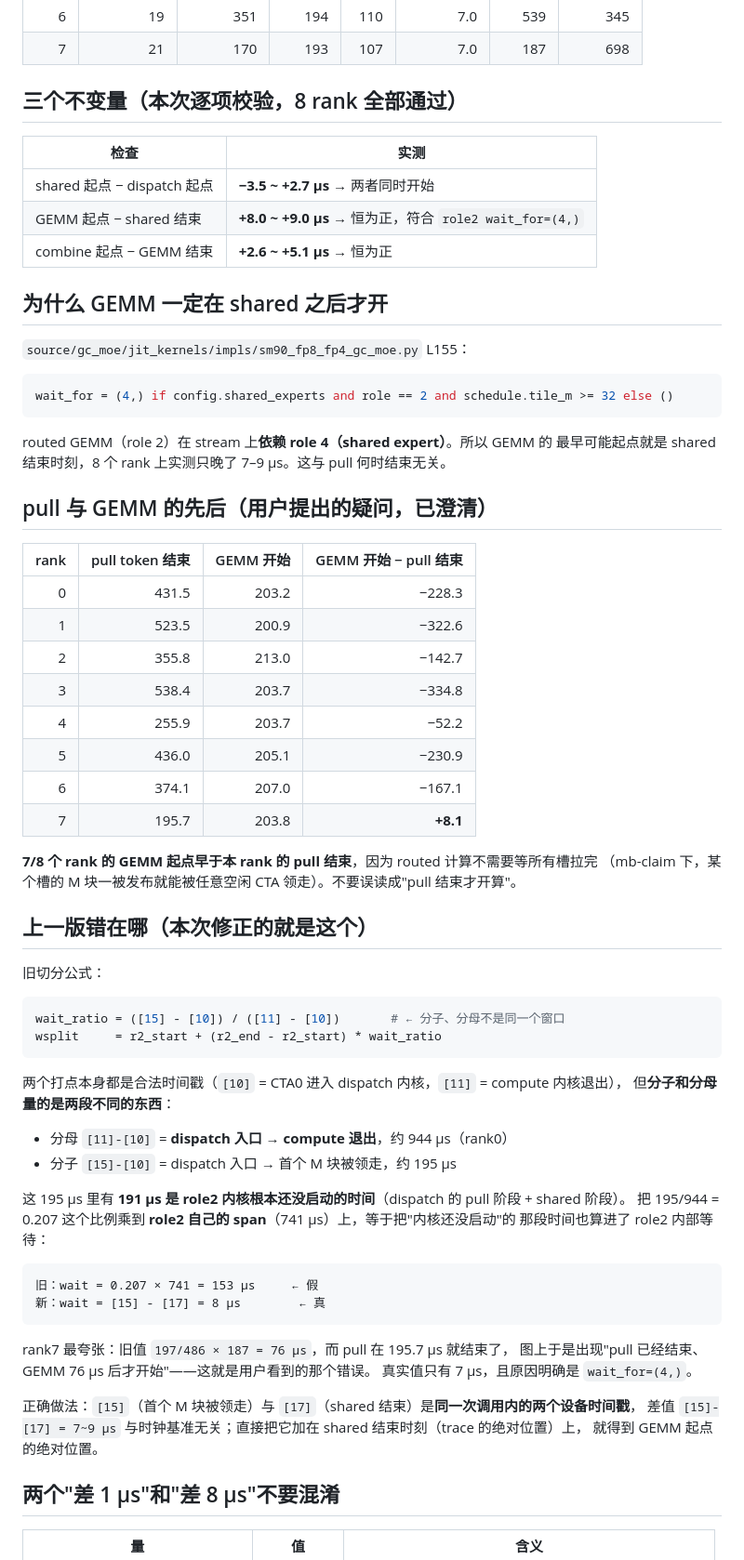
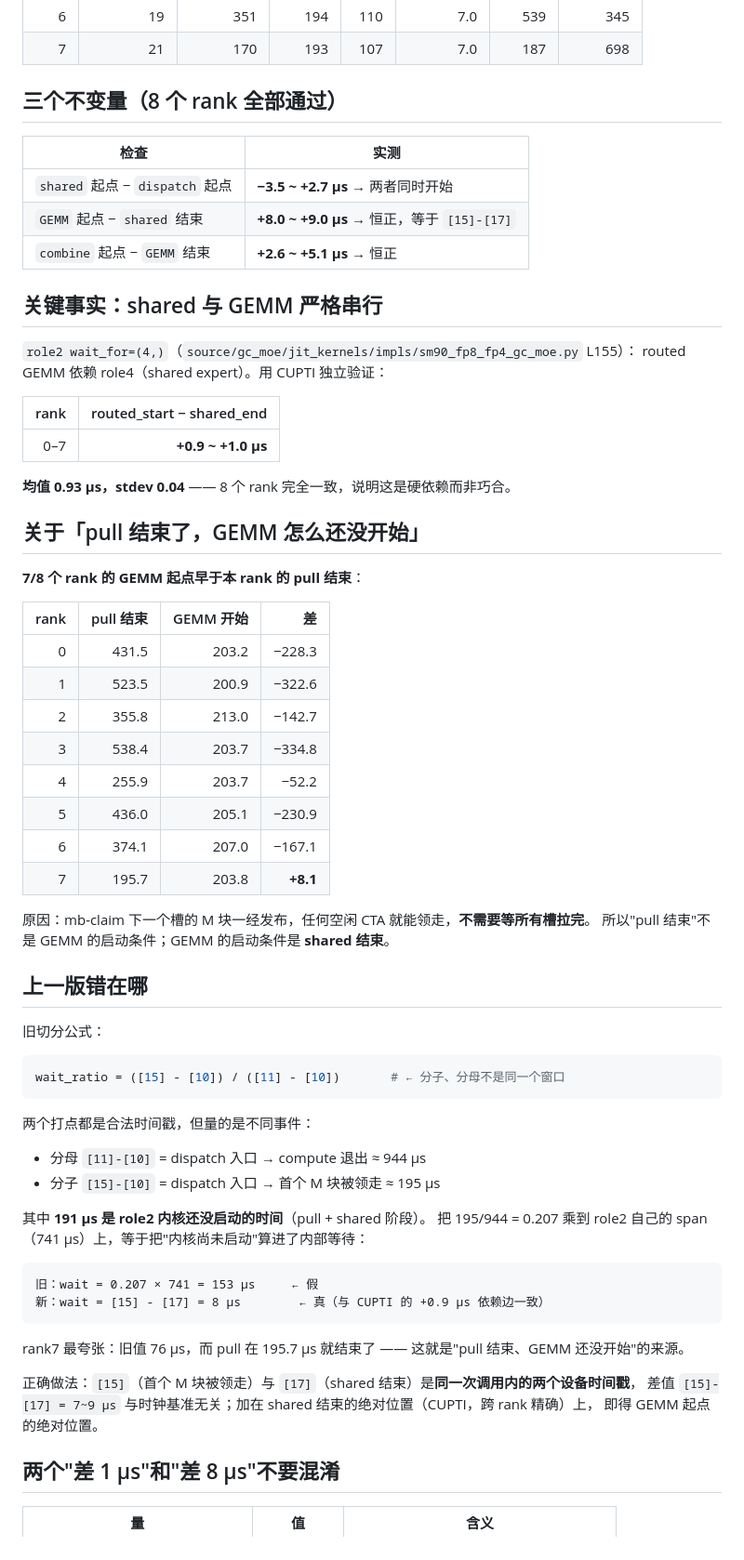
Before and after one commit to ehdbdns/gcmoe-sm90, a Markdown page: docs/final_orig_layer/GROUPED.md, the part around one of its changes. Shown at 93% size. Rendered like a GitHub page.

Commit message:
fix(final): one-layer timeline that passes all invariants on all 8 ranks
Source: FINAL_V2 (BS256, original cost fn, CUDA graph, mb-claim, after EPLB
rearrange), step 170 layer 13. Every segment is either a CUPTI kernel span
(one profiler session => comparable across ranks) or a within-call device
delta (clock-free). No per-rank clock anchor, no ratio-based phase split.

Verified on all 8 ranks:
  shared_start - dispatch_start = -3.5..+2.7 us   (concurrent)
  GEMM_start   - shared_end     = +8.0..+9.0 us   (== [15]-[17])
  combine_start- GEMM_end       = +2.6..+5.1 us
  routed_start - shared_end     = +0.9..+1.0 us   (stdev 0.04, CUPTI)
The last one shows role2 wait_for=(4,) is a HARD dependency: shared and routed
run serially, so 'pull finished but GEMM has not started' is not a bug -- GEMM's
trigger is shared_end, not pull_end. On 7 of 8 ranks GEMM actually starts
BEFORE that rank's pull finishes (mb-claim lets any idle CTA take a published
M block).

````diff
--- a/docs/final_orig_layer/GROUPED.md
+++ b/docs/final_orig_layer/GROUPED.md
@@ -26,28 +29,30 @@
 | 6 | 19 | 351 | 194 | 110 | 7.0 | 539 | 345 |
 | 7 | 21 | 170 | 193 | 107 | 7.0 | 187 | 698 |
 
-## 三个不变量（本次逐项校验，8 rank 全部通过）
+## 三个不变量（8 个 rank 全部通过）
 
 | 检查 | 实测 |
 |---|---|
-| shared 起点 − dispatch 起点 | **−3.5 ~ +2.7 µs** → 两者同时开始 |
-| GEMM 起点 − shared 结束 | **+8.0 ~ +9.0 µs** → 恒为正，符合 `role2 wait_for=(4,)` |
-| combine 起点 − GEMM 结束 | **+2.6 ~ +5.1 µs** → 恒为正 |
+| `shared` 起点 − `dispatch` 起点 | **−3.5 ~ +2.7 µs** → 两者同时开始 |
+| `GEMM` 起点 − `shared` 结束 | **+8.0 ~ +9.0 µs** → 恒正，等于 `[15]-[17]` |
+| `combine` 起点 − `GEMM` 结束 | **+2.6 ~ +5.1 µs** → 恒正 |
 
-## 为什么 GEMM 一定在 shared 之后才开
+## 关键事实：shared 与 GEMM 严格串行
 
-`source/gc_moe/jit_kernels/impls/sm90_fp8_fp4_gc_moe.py` L155：
+`role2 wait_for=(4,)`（`source/gc_moe/jit_kernels/impls/sm90_fp8_fp4_gc_moe.py` L155）：
+routed GEMM 依赖 role4（shared expert）。用 CUPTI 独立验证：
 
-```python
-wait_for = (4,) if config.shared_experts and role == 2 and schedule.tile_m >= 32 else ()
-```
+| rank | routed_start − shared_end |
+|---:|---:|
+| 0–7 | **+0.9 ~ +1.0 µs** |
 
-routed GEMM（role 2）在 stream 上**依赖 role 4（shared expert）**。所以 GEMM 的
-最早可能起点就是 shared 结束时刻，8 个 rank 上实测只晚了 7–9 µs。这与 pull 何时结束无关。
+**均值 0.93 µs，stdev 0.04** —— 8 个 rank 完全一致，说明这是硬依赖而非巧合。
 
-## pull 与 GEMM 的先后（用户提出的疑问，已澄清）
+## 关于「pull 结束了，GEMM 怎么还没开始」
 
-| rank | pull token 结束 | GEMM 开始 | GEMM 开始 − pull 结束 |
+**7/8 个 rank 的 GEMM 起点早于本 rank 的 pull 结束**：
+
+| rank | pull 结束 | GEMM 开始 | 差 |
 |---:|---:|---:|---:|
 | 0 | 431.5 | 203.2 | −228.3 |
 | 1 | 523.5 | 200.9 | −322.6 |
@@ -58,40 +63,35 @@ routed GEMM（role 2）在 stream 上**依赖 role 4（shared expert）**。所
 | 6 | 374.1 | 207.0 | −167.1 |
 | 7 | 195.7 | 203.8 | **+8.1** |
 
-**7/8 个 rank 的 GEMM 起点早于本 rank 的 pull 结束**，因为 routed 计算不需要等所有槽拉完
-（mb-claim 下，某个槽的 M 块一被发布就能被任意空闲 CTA 领走）。不要误读成"pull 结束才开算"。
+原因：mb-claim 下一个槽的 M 块一经发布，任何空闲 CTA 就能领走，**不需要等所有槽拉完**。
+所以"pull 结束"不是 GEMM 的启动条件；GEMM 的启动条件是 **shared 结束**。
 
-## 上一版错在哪（本次修正的就是这个）
+## 上一版错在哪
 
 旧切分公式：
 
 ```python
 wait_ratio = ([15] - [10]) / ([11] - [10])       # ← 分子、分母不是同一个窗口
-wsplit     = r2_start + (r2_end - r2_start) * wait_ratio
 ```
 
-两个打点本身都是合法时间戳（`[10]` = CTA0 进入 dispatch 内核，`[11]` = compute 内核退出），
-但**分子和分母量的是两段不同的东西**：
+两个打点都是合法时间戳，但量的是不同事件：
 
-- 分母 `[11]-[10]` = **dispatch 入口 → compute 退出**，约 944 µs（rank0）
-- 分子 `[15]-[10]` = dispatch 入口 → 首个 M 块被领走，约 195 µs
+- 分母 `[11]-[10]` = dispatch 入口 → compute 退出 ≈ 944 µs
+- 分子 `[15]-[10]` = dispatch 入口 → 首个 M 块被领走 ≈ 195 µs
 
-这 195 µs 里有 **191 µs 是 role2 内核根本还没启动的时间**（dispatch 的 pull 阶段 + shared 阶段）。
-把 195/944 = 0.207 这个比例乘到 **role2 自己的 span**（741 µs）上，等于把"内核还没启动"的
-那段时间也算进了 role2 内部等待：
+其中 **191 µs 是 role2 内核还没启动的时间**（pull + shared 阶段）。
+把 195/944 = 0.207 乘到 role2 自己的 span（741 µs）上，等于把"内核尚未启动"算进了内部等待：
 
 ```
 旧：wait = 0.207 × 741 = 153 µs     ← 假
-新：wait = [15] - [17] = 8 µs        ← 真
+新：wait = [15] - [17] = 8 µs        ← 真（与 CUPTI 的 +0.9 µs 依赖边一致）
 ```
 
-rank7 最夸张：旧值 `197/486 × 187 = 76 µs`，而 pull 在 195.7 µs 就结束了，
-图上于是出现"pull 已经结束、GEMM 76 µs 后才开始"——这就是用户看到的那个错误。
-真实值只有 7 µs，且原因明确是 `wait_for=(4,)`。
+rank7 最夸张：旧值 76 µs，而 pull 在 195.7 µs 就结束了 —— 这就是"pull 结束、GEMM 还没开始"的来源。
 
 正确做法：`[15]`（首个 M 块被领走）与 `[17]`（shared 结束）是**同一次调用内的两个设备时间戳**，
-差值 `[15]-[17] = 7~9 µs` 与时钟基准无关；直接把它加在 shared 结束时刻（trace 的绝对位置）上，
-就得到 GEMM 起点的绝对位置。
+差值 `[15]-[17] = 7~9 µs` 与时钟基准无关；加在 shared 结束的绝对位置（CUPTI，跨 rank 精确）上，
+即得 GEMM 起点的绝对位置。
 
 ## 两个"差 1 µs"和"差 8 µs"不要混淆
 
````
Also changed, not shown: other parts of docs/final_orig_layer/GROUPED.md (+10 -19 lines), docs/final_orig_layer/one_layer.png (added), 1 other file.
